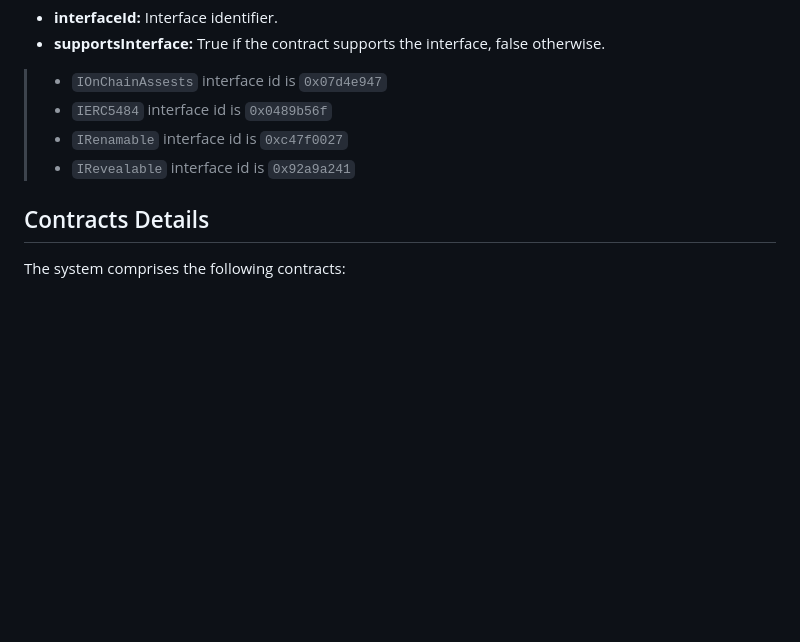
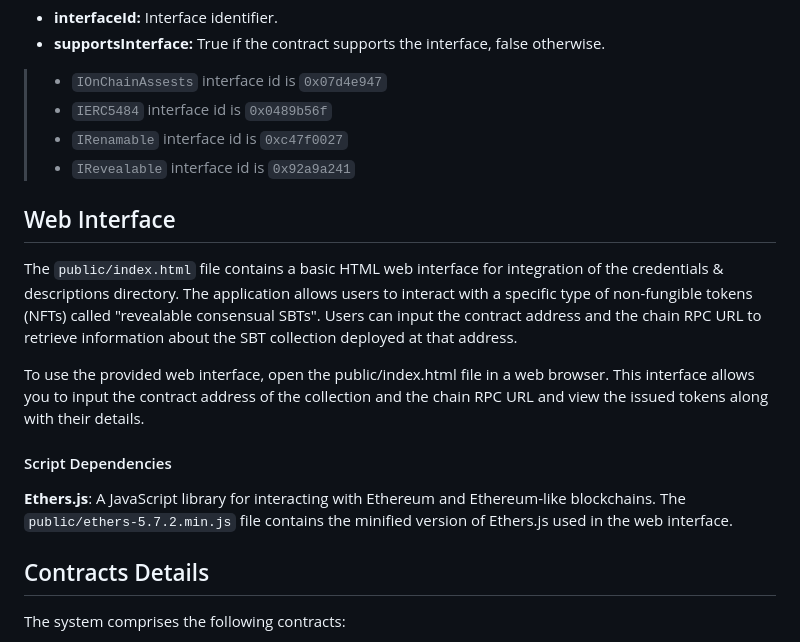
Before and after one commit to Prometheus-X-association/3videnz-RevealableConsensualSBT, a Markdown page: README.md, the part around the change. Rendered like a GitHub page; blank space fills up the shorter version.

Commit message:
Document the HTML web interface

```diff
--- a/README.md
+++ b/README.md
@@ -387,6 +387,16 @@ This function checks if a contract implements a given interface.
 > - `IRenamable` interface id is `0xc47f0027`
 > - `IRevealable` interface id is `0x92a9a241`
 
+## Web Interface
+
+The `public/index.html` file contains a basic HTML web interface for integration of the credentials & descriptions directory. The application allows users to interact with a specific type of non-fungible tokens (NFTs) called "revealable consensual SBTs". Users can input the contract address and the chain RPC URL to retrieve information about the SBT collection deployed at that address.
+
+To use the provided web interface, open the public/index.html file in a web browser. This interface allows you to input the contract address of the collection and the chain RPC URL and view the issued tokens along with their details.
+
+#### Script Dependencies
+
+**Ethers.js**: A JavaScript library for interacting with Ethereum and Ethereum-like blockchains. The `public/ethers-5.7.2.min.js` file contains the minified version of Ethers.js used in the web interface.
+
 ## Contracts Details
 
 The system comprises the following contracts:
```
